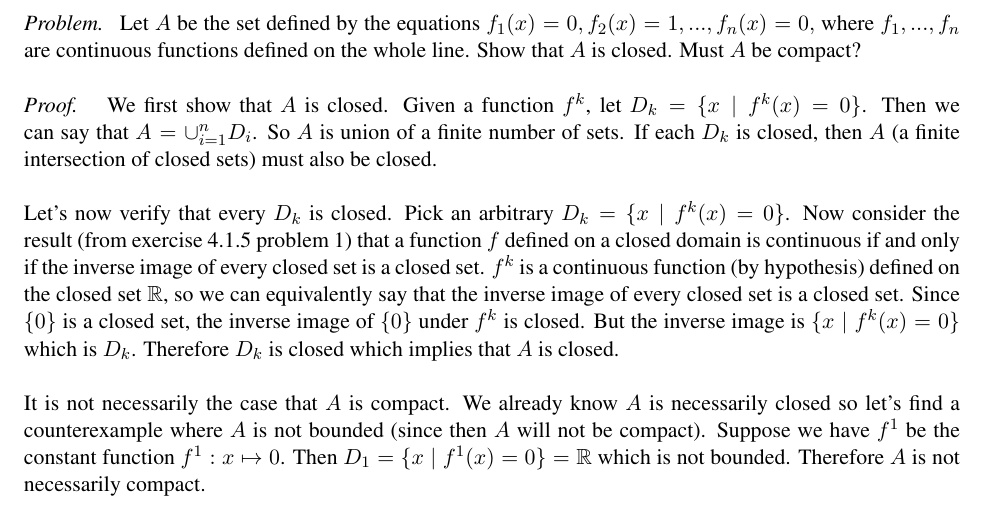
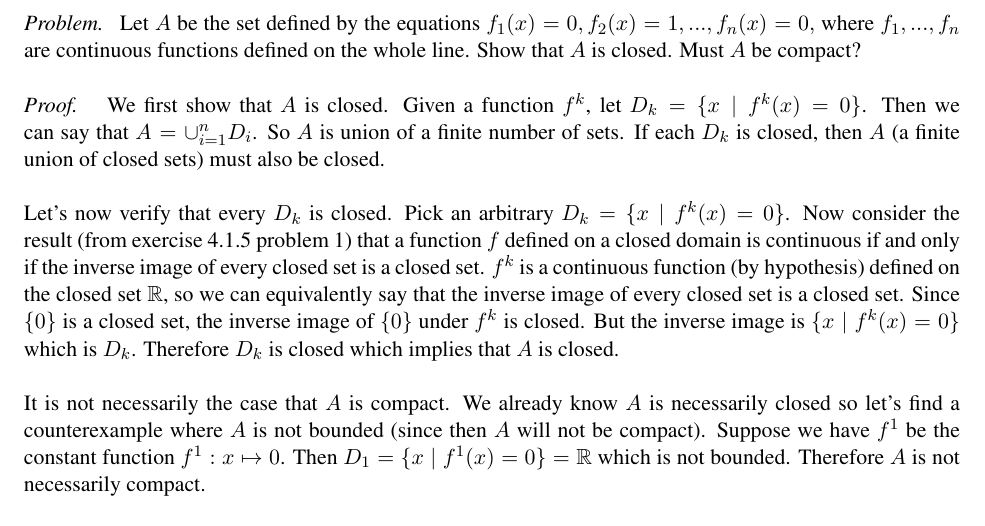
Before and after one commit to nathanstouffer/analysis-I, a LaTeX document (hw-7/hw-7.tex): part of page 2 of 5, cut so that both start at the same text. Compiled offline with LaTeX, dvips and Ghostscript.

Commit message:
fixing typo in hw 7

```diff
--- a/hw-7/hw-7.tex
+++ b/hw-7/hw-7.tex
@@ -19,7 +19,7 @@
         Given a function $f^k$, let $D_k = \{ x \mid f^k (x) = 0 \}$.
         Then we can say that $A = \cup _{i=1}^n D_i$.
         So $A$ is union of a finite number of sets.
-        If each $D_k$ is closed, then $A$ (a finite intersection of closed sets) must also be closed. \parspace
+        If each $D_k$ is closed, then $A$ (a finite union of closed sets) must also be closed. \parspace
         Let's now verify that every $D_k$ is closed.
         Pick an arbitrary $D_k = \{ x \mid f^k (x) = 0 \}$.
         Now consider the result (from exercise 4.1.5 problem 1) that a function $f$ defined on a closed domain is continuous if and only if the inverse image of every closed set is a closed set.
```
Also changed, not shown: hw-7/hw-7.pdf, hw-7/individual-probs/prob1.pdf.
